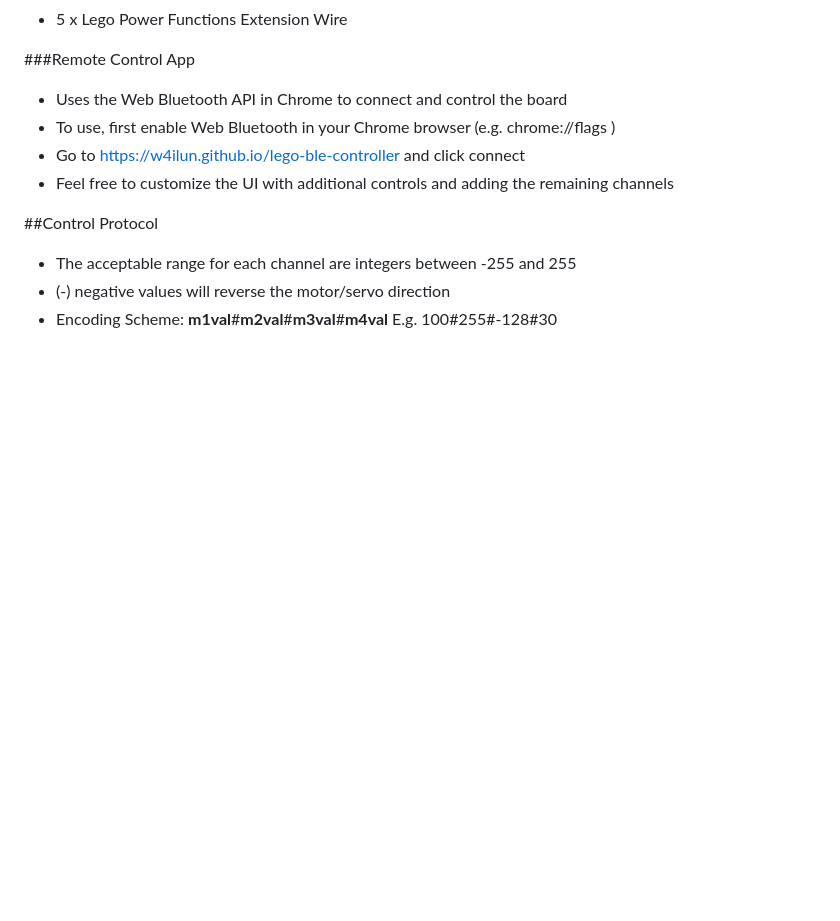
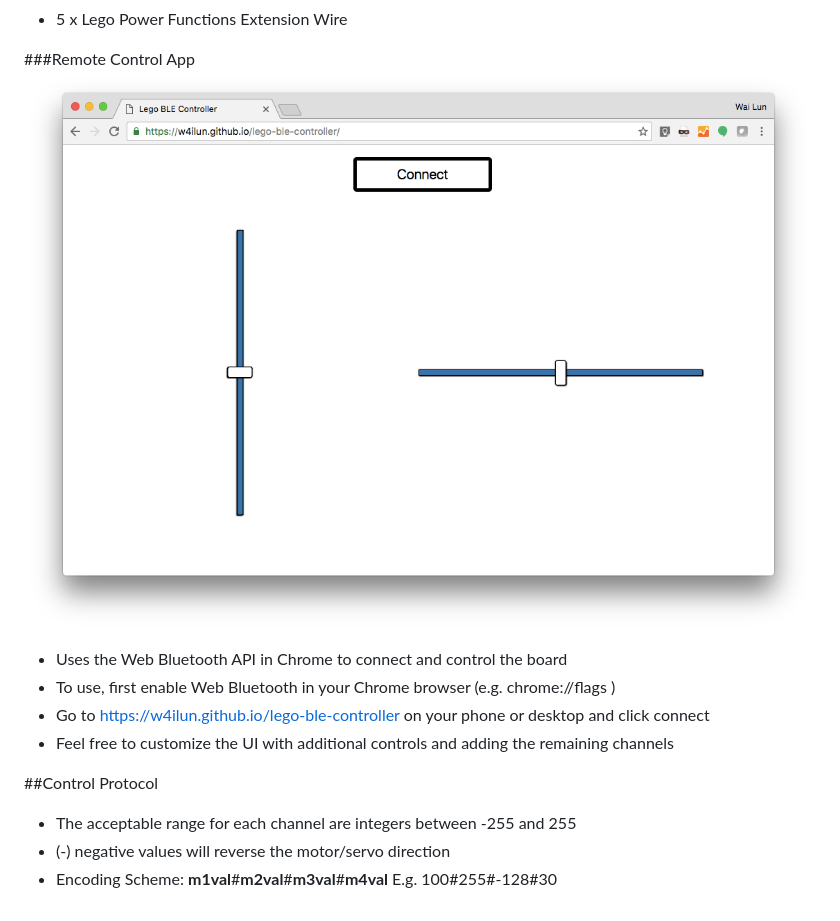
Before and after one commit to w4ilun/lego-ble-controller, a Markdown page: README.md, the part around the change. Rendered like a GitHub page; pictures changed too: screenshot.png (added); blank space fills up the shorter version.

Commit message:
added screenshot

```diff
--- a/README.md
+++ b/README.md
@@ -22,9 +22,10 @@ First attempt at making a Lego BLE contoller.
 * 5 x Lego Power Functions Extension Wire
 
 ###Remote Control App
+![screenshot](screenshot.png)
 * Uses the Web Bluetooth API in Chrome to connect and control the board
 * To use, first enable Web Bluetooth in your Chrome browser (e.g. chrome://flags )
-* Go to https://w4ilun.github.io/lego-ble-controller and click connect
+* Go to https://w4ilun.github.io/lego-ble-controller on your phone or desktop and click connect
 * Feel free to customize the UI with additional controls and adding the remaining channels
 
 ##Control Protocol
```
